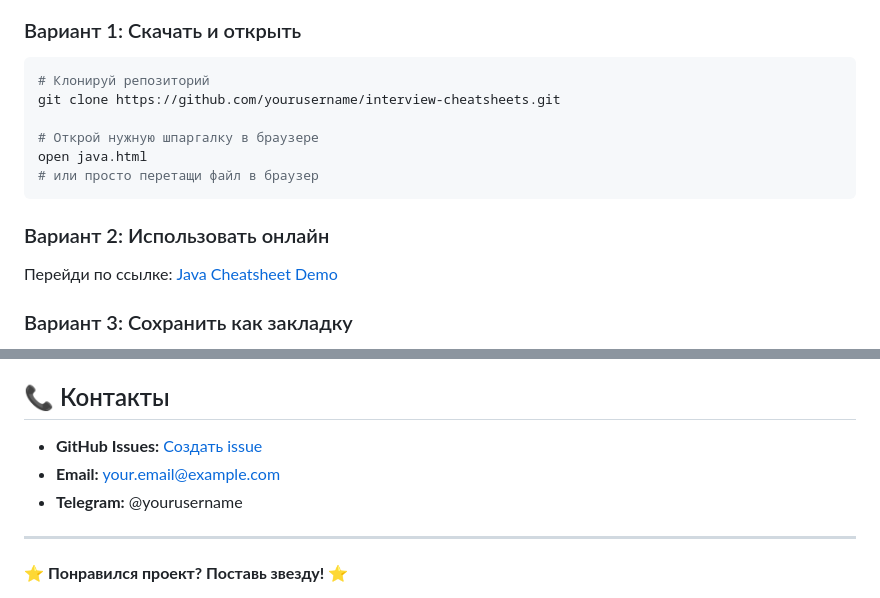
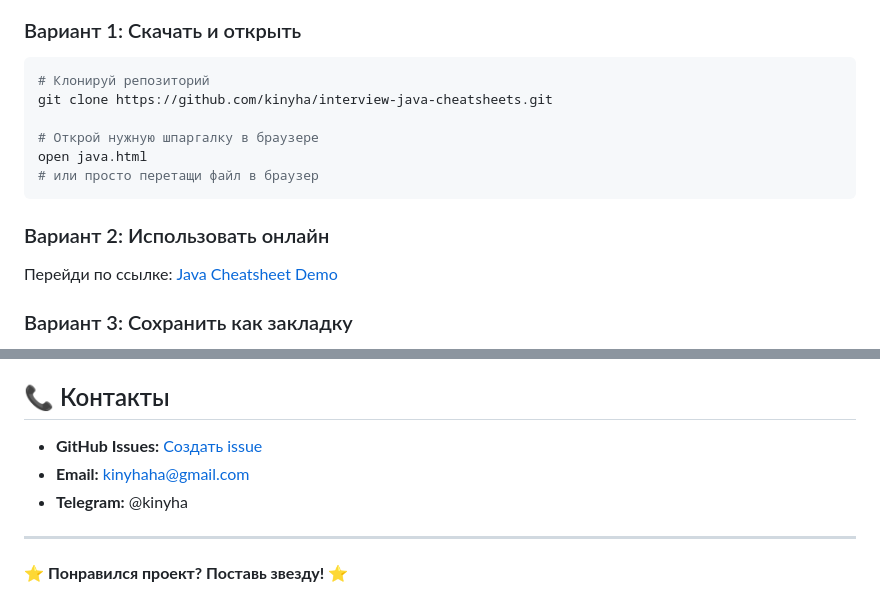
Before and after one commit to kinyha/interview-java--heatsheets, a Markdown page: README.md, 2 parts joined by grey strips. GitHub-like rendering.

````diff
--- a/README.md
+++ b/README.md
@@ -34,7 +34,7 @@
 ### Вариант 1: Скачать и открыть
 ```bash
 # Клонируй репозиторий
-git clone https://github.com/yourusername/interview-cheatsheets.git
+git clone https://github.com/kinyha/interview-java-cheatsheets.git
 
 # Открой нужную шпаргалку в браузере
 open java.html
@@ -172,9 +172,9 @@ MIT License - используй как хочешь, но не забудь у
 
 ## 📞 Контакты
 
-- **GitHub Issues:** [Создать issue](https://github.com/yourusername/interview-cheatsheets/issues)
-- **Email:** your.email@example.com
-- **Telegram:** @yourusername
+- **GitHub Issues:** [Создать issue](https://github.com/kinyha/interview-java-cheatsheets/issues)
+- **Email:** kinyhaha@gmail.com
+- **Telegram:** @kinyha
 
 ---
 
````
Also changed, not shown: other parts of README.md (+2 -2 lines).
